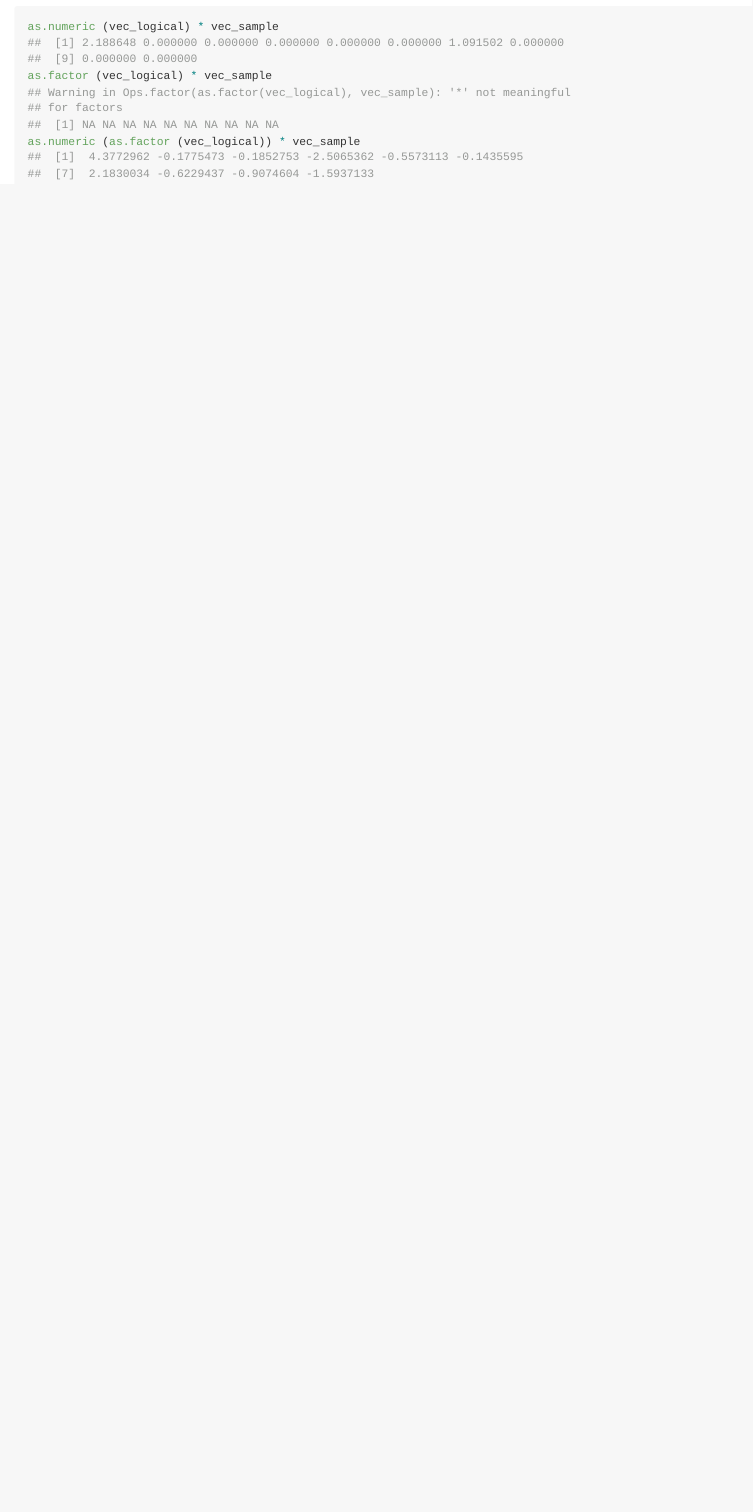
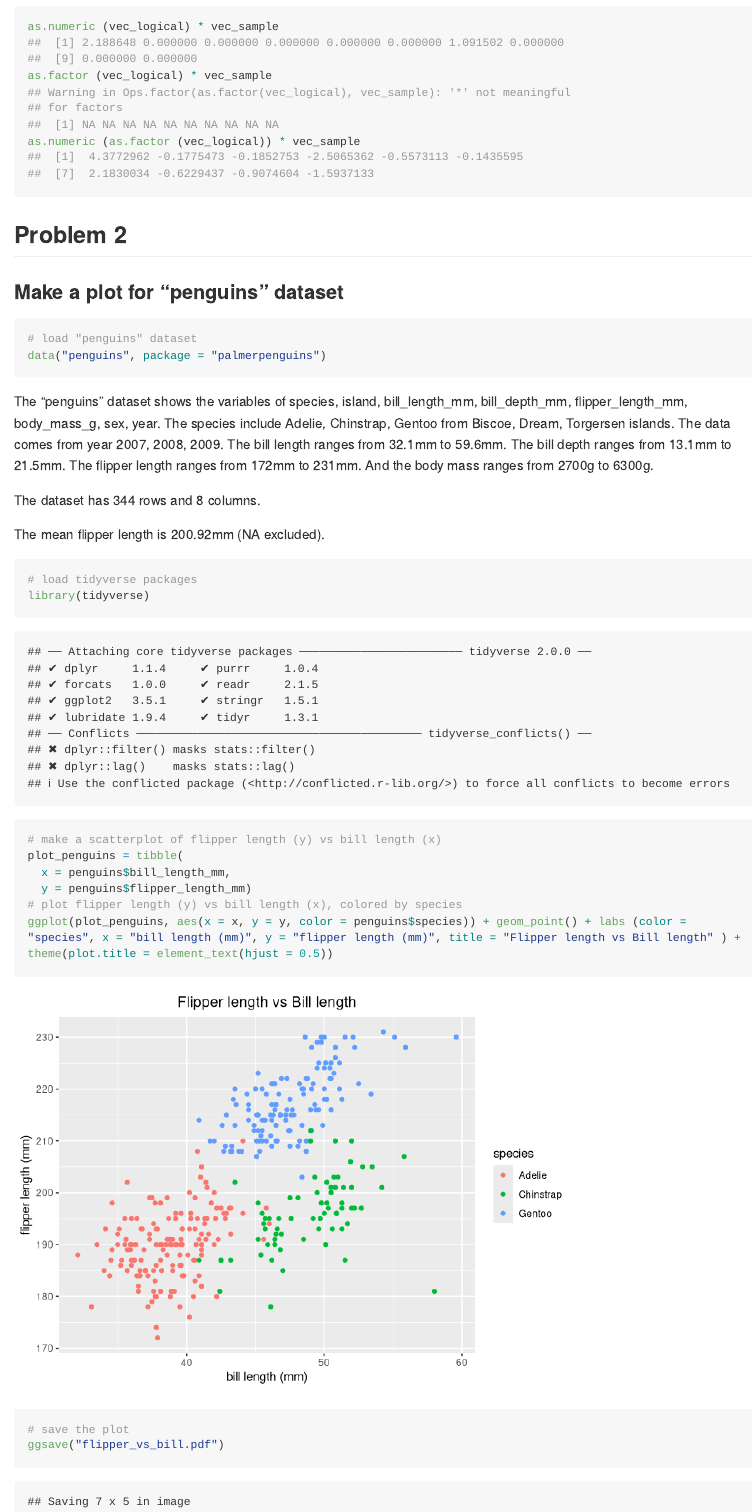
Before and after one commit to wc2750/p8105_hw1_wc2750, an R Markdown document (p8105_hw1_wc2750.Rmd): the page in a window 1100 px wide, from 1220 px down. Rendered offline with R 4.5, knitr and Pandoc, with nearby package versions; code that draws random numbers runs with fixed seeds of ours; long lines of code are wrapped.

Commit message:
update problem 2

````diff
--- a/p8105_hw1_wc2750.Rmd
+++ b/p8105_hw1_wc2750.Rmd
@@ -43,3 +43,29 @@ as.numeric (vec_logical) * vec_sample
 as.factor (vec_logical) * vec_sample
 as.numeric (as.factor (vec_logical)) * vec_sample
 ```
+
+## Problem 2
+### Make a plot for "penguins" dataset
+```{r}
+# load "penguins" dataset
+data("penguins", package = "palmerpenguins")
+```
+
+The "penguins" dataset shows the variables of `r names(penguins)`. The species include `r levels (factor(penguins$species))` from `r levels (factor(penguins$island))` islands. The data comes from year `r levels(factor(penguins$year))`. The bill length ranges from `r min(penguins$bill_length_mm, na.rm = TRUE)`mm to `r max(penguins$bill_length_mm, na.rm = TRUE)`mm. The bill depth ranges from `r min(penguins$bill_depth_mm, na.rm = TRUE)`mm to `r max(penguins$bill_depth_mm, na.rm = TRUE)`mm. The flipper length ranges from `r min(penguins$flipper_length_mm, na.rm = TRUE)`mm to `r max(penguins$flipper_length_mm, na.rm = TRUE)`mm. And the body mass ranges from `r min(penguins$body_mass_g, na.rm = TRUE)`g to `r max(penguins$body_mass_g, na.rm = TRUE)`g.
+
+The dataset has `r nrow (penguins)` rows and `r ncol (penguins)` columns.
+
+The mean flipper length is `r round (mean (penguins$flipper_length_mm, na.rm = TRUE), 2)`mm (NA excluded).
+
+```{r warning=FALSE}
+# load tidyverse packages
+library(tidyverse)
+# make a scatterplot of flipper length (y) vs bill length (x)
+plot_penguins = tibble(
+  x = penguins$bill_length_mm,
+  y = penguins$flipper_length_mm)
+# plot flipper length (y) vs bill length (x), colored by species
+ggplot(plot_penguins, aes(x = x, y = y, color = penguins$species)) + geom_point() + labs (color = "species", x = "bill length (mm)", y = "flipper length (mm)", title = "Flipper length vs Bill length" ) + theme(plot.title = element_text(hjust = 0.5))
+# save the plot
+ggsave("flipper_vs_bill.pdf")
+```
````
Also changed, not shown: flipper_vs_bill.pdf (added), p8105_hw1_wc2750.md, p8105_hw1_wc2750_files/figure-gfm/unnamed-chunk-5-1.png (added).
